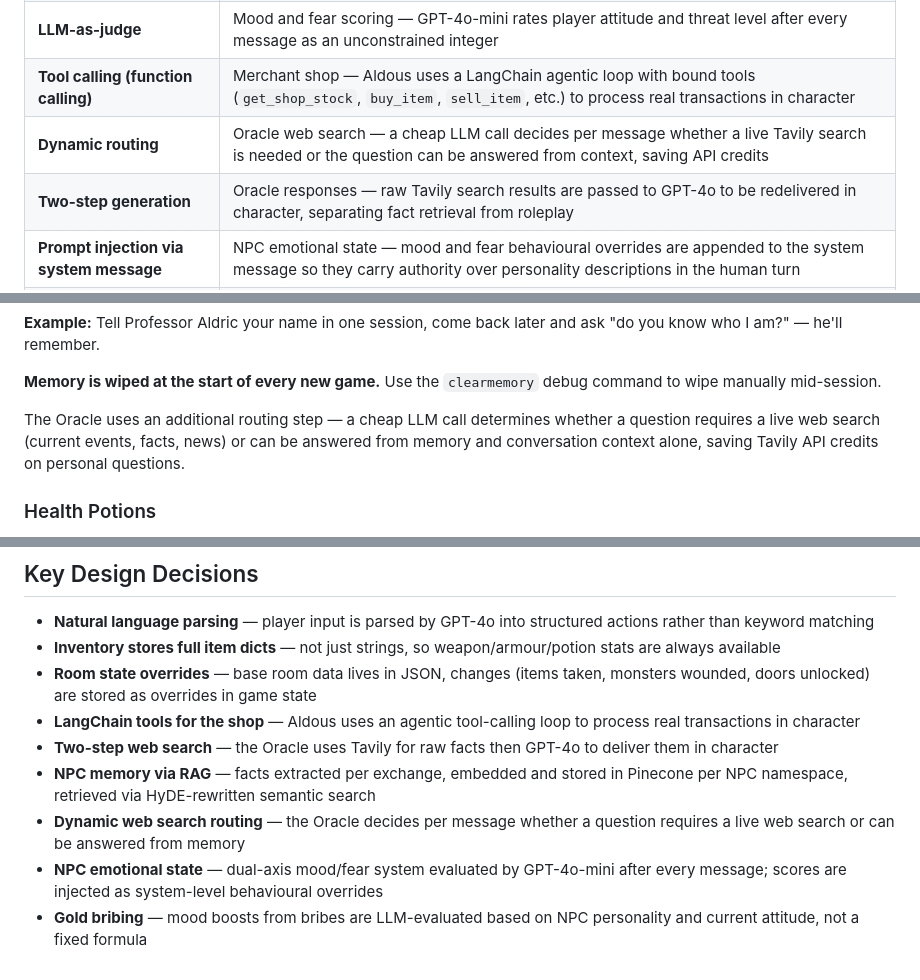
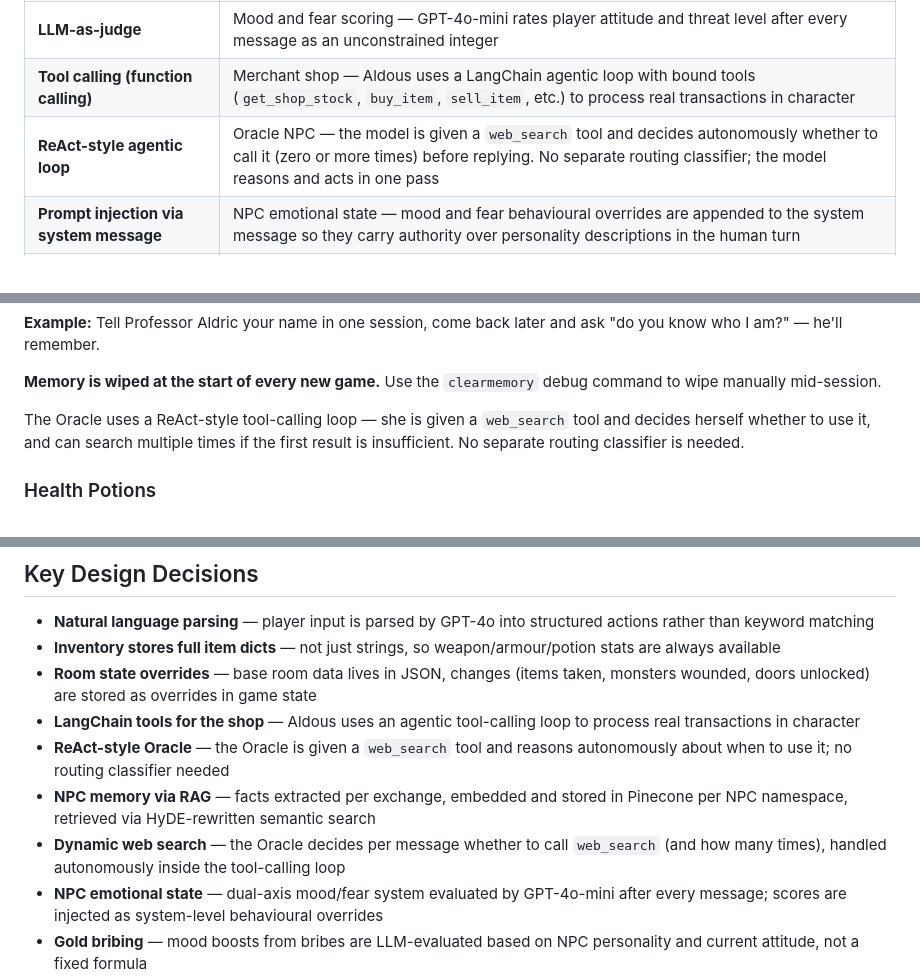
Before and after one commit to mhughes72/fungame02, a Markdown page: README.md, 3 parts joined by grey strips. Rendered like a GitHub page.

Commit message:
Docs: update README to reflect Oracle ReAct refactor
Replaces 'Dynamic routing' and 'Two-step generation' technique entries
with 'ReAct-style agentic loop'. Updates all Oracle descriptions to
match the new tool-calling loop implementation.

Co-Authored-By: Claude Sonnet 4.6 <noreply@anthropic.com>

```diff
--- a/README.md
+++ b/README.md
@@ -13,8 +13,7 @@ find hidden items, trade with merchants, and converse with mysterious NPCs
 | **HyDE (Hypothetical Document Embeddings)** | Memory retrieval — player queries are rewritten as one or more hypothetical factual statements before embedding. Set `HYDE_NUM_DOCUMENTS` in `npc_memory.py` to generate multiple reformulations and average their embeddings for richer semantic search |
 | **LLM-as-judge** | Mood and fear scoring — GPT-4o-mini rates player attitude and threat level after every message as an unconstrained integer |
 | **Tool calling (function calling)** | Merchant shop — Aldous uses a LangChain agentic loop with bound tools (`get_shop_stock`, `buy_item`, `sell_item`, etc.) to process real transactions in character |
-| **Dynamic routing** | Oracle web search — a cheap LLM call decides per message whether a live Tavily search is needed or the question can be answered from context, saving API credits |
-| **Two-step generation** | Oracle responses — raw Tavily search results are passed to GPT-4o to be redelivered in character, separating fact retrieval from roleplay |
+| **ReAct-style agentic loop** | Oracle NPC — the model is given a `web_search` tool and decides autonomously whether to call it (zero or more times) before replying. No separate routing classifier; the model reasons and acts in one pass |
 | **Prompt injection via system message** | NPC emotional state — mood and fear behavioural overrides are appended to the system message so they carry authority over personality descriptions in the human turn |
 | **LangGraph state graph** | Game loop — the entire game is a compiled state graph with conditional edges routing between room loading, combat, dialogue, and player input nodes |
 | **Per-exchange fact extraction** | NPC memory — after every player/NPC exchange, GPT-4o-mini extracts discrete facts about the player and upserts them as separate vector embeddings |
@@ -245,7 +244,7 @@ NPCs remember what you tell them across conversations using a RAG (Retrieval-Aug
 
 **Memory is wiped at the start of every new game.** Use the `clearmemory` debug command to wipe manually mid-session.
 
-The Oracle uses an additional routing step — a cheap LLM call determines whether a question requires a live web search (current events, facts, news) or can be answered from memory and conversation context alone, saving Tavily API credits on personal questions.
+The Oracle uses a ReAct-style tool-calling loop — she is given a `web_search` tool and decides herself whether to use it, and can search multiple times if the first result is insufficient. No separate routing classifier is needed.
 
 ### Health Potions
 Health potions restore a set amount of health when used. Different potions restore different amounts. They can be found in rooms or purchased from Aldous.
@@ -336,9 +335,9 @@ State is stored in `AgentState` which tracks:
 - **Inventory stores full item dicts** — not just strings, so weapon/armour/potion stats are always available
 - **Room state overrides** — base room data lives in JSON, changes (items taken, monsters wounded, doors unlocked) are stored as overrides in game state
 - **LangChain tools for the shop** — Aldous uses an agentic tool-calling loop to process real transactions in character
-- **Two-step web search** — the Oracle uses Tavily for raw facts then GPT-4o to deliver them in character
+- **ReAct-style Oracle** — the Oracle is given a `web_search` tool and reasons autonomously about when to use it; no routing classifier needed
 - **NPC memory via RAG** — facts extracted per exchange, embedded and stored in Pinecone per NPC namespace, retrieved via HyDE-rewritten semantic search
-- **Dynamic web search routing** — the Oracle decides per message whether a question requires a live web search or can be answered from memory
+- **Dynamic web search** — the Oracle decides per message whether to call `web_search` (and how many times), handled autonomously inside the tool-calling loop
 - **NPC emotional state** — dual-axis mood/fear system evaluated by GPT-4o-mini after every message; scores are injected as system-level behavioural overrides
 - **Gold bribing** — mood boosts from bribes are LLM-evaluated based on NPC personality and current attitude, not a fixed formula
 - **Aggressive monsters** — some monsters auto-attack on room entry and block progress until defeated
```
